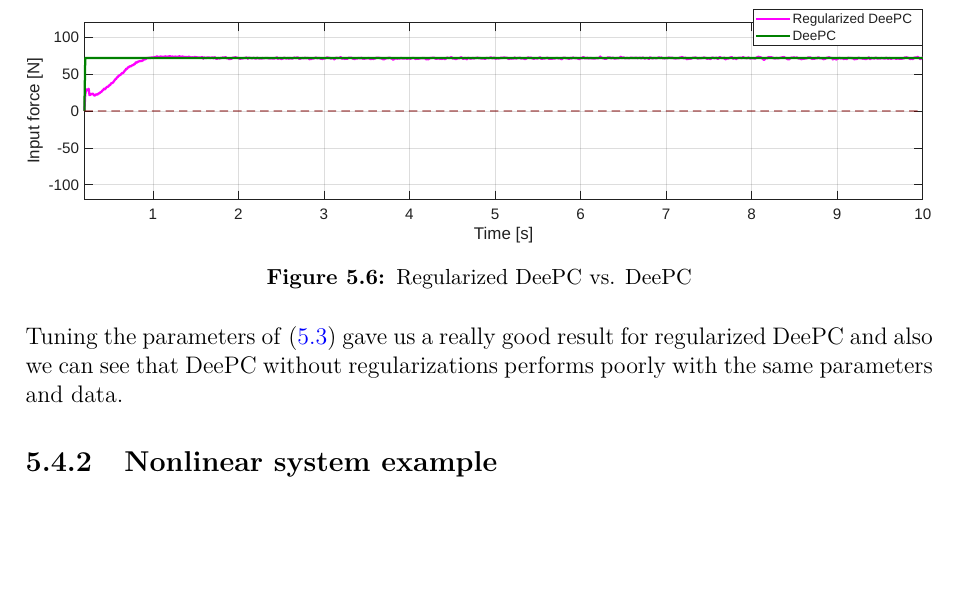
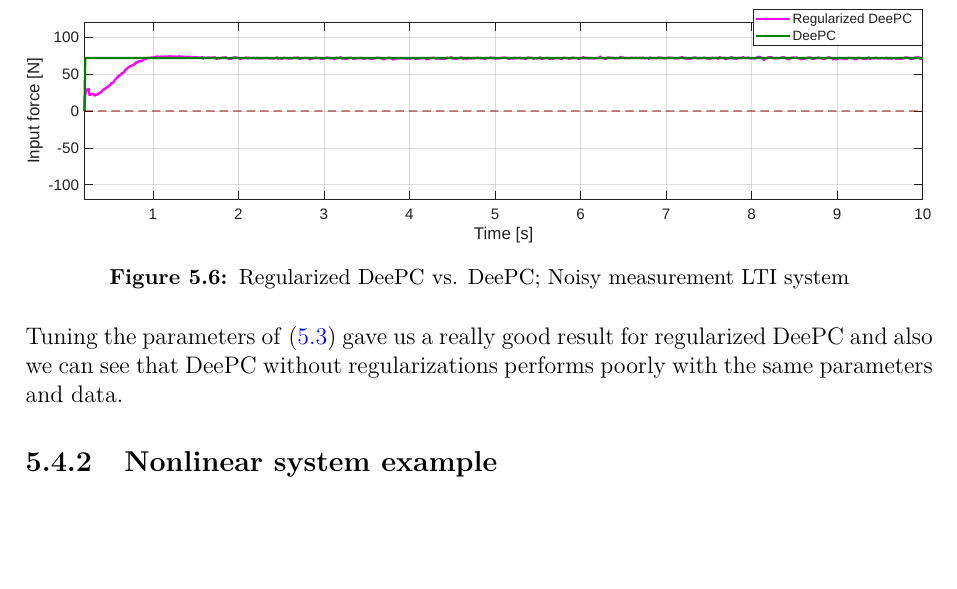
Before and after one commit to AndrijaAdamovic/bachelors-thesis, a LaTeX thesis (tex/bachelors_thesis.tex): part of page 36 of 39, cut so that both start at the same text. Compiled offline with pdfLaTeX.

Commit message:
modified:   matlab/deepc_nonlinear_example.m 	modified:   tex/bachelors_thesis.aux 	modified:   tex/bachelors_thesis.fdb_latexmk 	modified:   tex/bachelors_thesis.lof 	modified:   tex/bachelors_thesis.log 	modified:   tex/bachelors_thesis.pdf 	modified:   tex/bachelors_thesis.synctex.gz 	modified:   tex/bachelors_thesis.tex

```diff
--- a/tex/bachelors_thesis.tex
+++ b/tex/bachelors_thesis.tex
@@ -1113,7 +1113,7 @@ Now we run regularized DeePC algorithm to track the steady state.
 \begin{figure}[htbp]
     \centering
     \includegraphics[width=1.0\textwidth]{figures/deepc_step_robust.pdf}
-    \caption{Regularized DeePC vs. DeePC}
+    \caption{Regularized DeePC vs. DeePC; Noisy measurement LTI system}
     \label{fig:deepc-step-reg}
 \end{figure}
 
```
Also changed, not shown: tex/bachelors_thesis.pdf, 6 other files.
